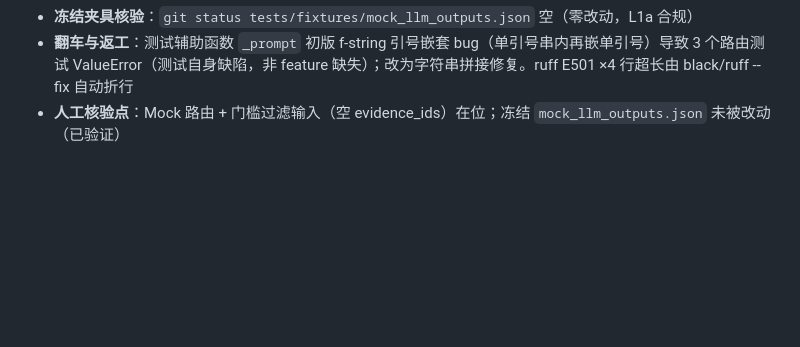
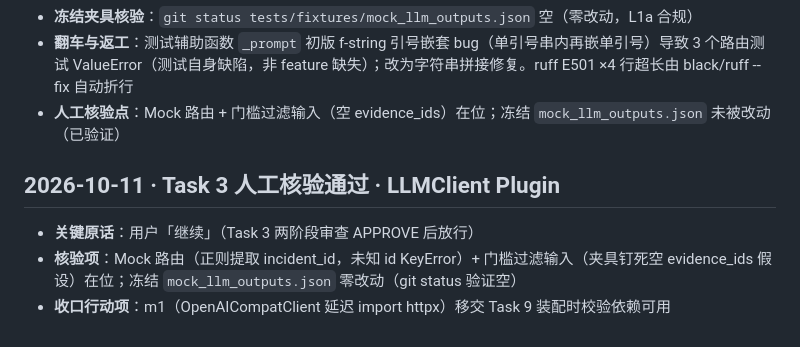
Before and after one commit to mogenga/ZHL, a Markdown page: dev-notes/phase-b/agnes-20261011.md, the part around the change. GitHub-like rendering; blank space fills up the shorter version.

Commit message:
docs(dev-notes): Task 3 LLMClient human-review approval + m1 handoff

```diff
--- a/dev-notes/phase-b/agnes-20261011.md
+++ b/dev-notes/phase-b/agnes-20261011.md
@@ -116,3 +116,10 @@
 - **冻结夹具核验**：`git status tests/fixtures/mock_llm_outputs.json` 空（零改动，L1a 合规）
 - **翻车与返工**：测试辅助函数 `_prompt` 初版 f-string 引号嵌套 bug（单引号串内再嵌单引号）导致 3 个路由测试 ValueError（测试自身缺陷，非 feature 缺失）；改为字符串拼接修复。ruff E501 ×4 行超长由 black/ruff --fix 自动折行
 - **人工核验点**：Mock 路由 + 门槛过滤输入（空 evidence_ids）在位；冻结 `mock_llm_outputs.json` 未被改动（已验证）
+
+
+## 2026-10-11 · Task 3 人工核验通过 · LLMClient Plugin
+
+- **关键原话**：用户「继续」（Task 3 两阶段审查 APPROVE 后放行）
+- **核验项**：Mock 路由（正则提取 incident_id，未知 id KeyError）+ 门槛过滤输入（夹具钉死空 evidence_ids 假设）在位；冻结 `mock_llm_outputs.json` 零改动（git status 验证空）
+- **收口行动项**：m1（OpenAICompatClient 延迟 import httpx）移交 Task 9 装配时校验依赖可用
```
